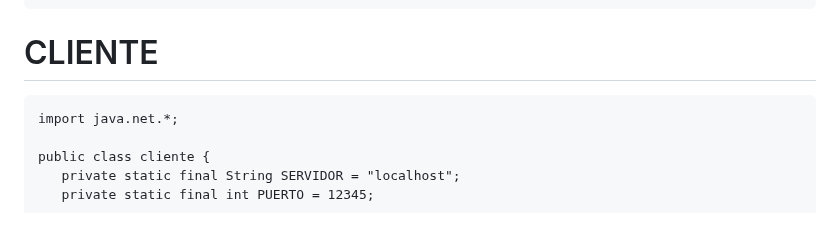
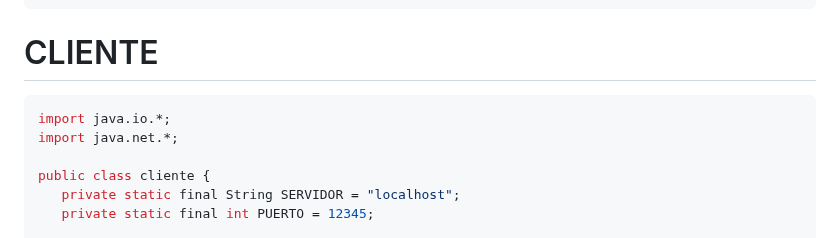
Before and after one commit to AlfonsoDeUna/DAM_PROG_SERVICIOS_PROCESOS, a Markdown page: 20250213.md, the part around the change. Rendered like a GitHub page.

````diff
--- a/20250213.md
+++ b/20250213.md
@@ -203,7 +203,8 @@ public class Servidor {
 }
 ```
 # CLIENTE
- ``` import java.io.*;
+ ```java
+import java.io.*;
 import java.net.*;
 
 public class cliente {
````
